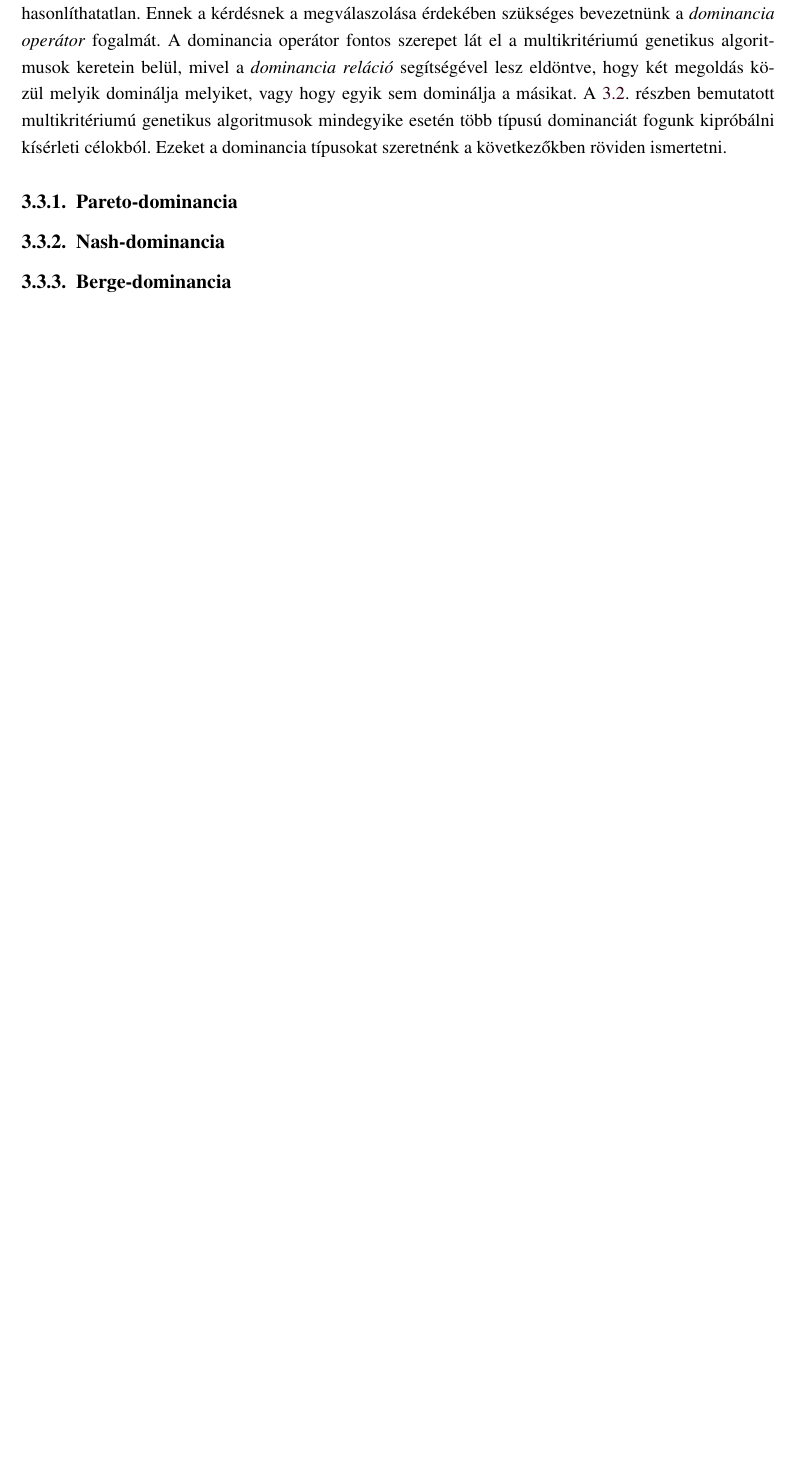
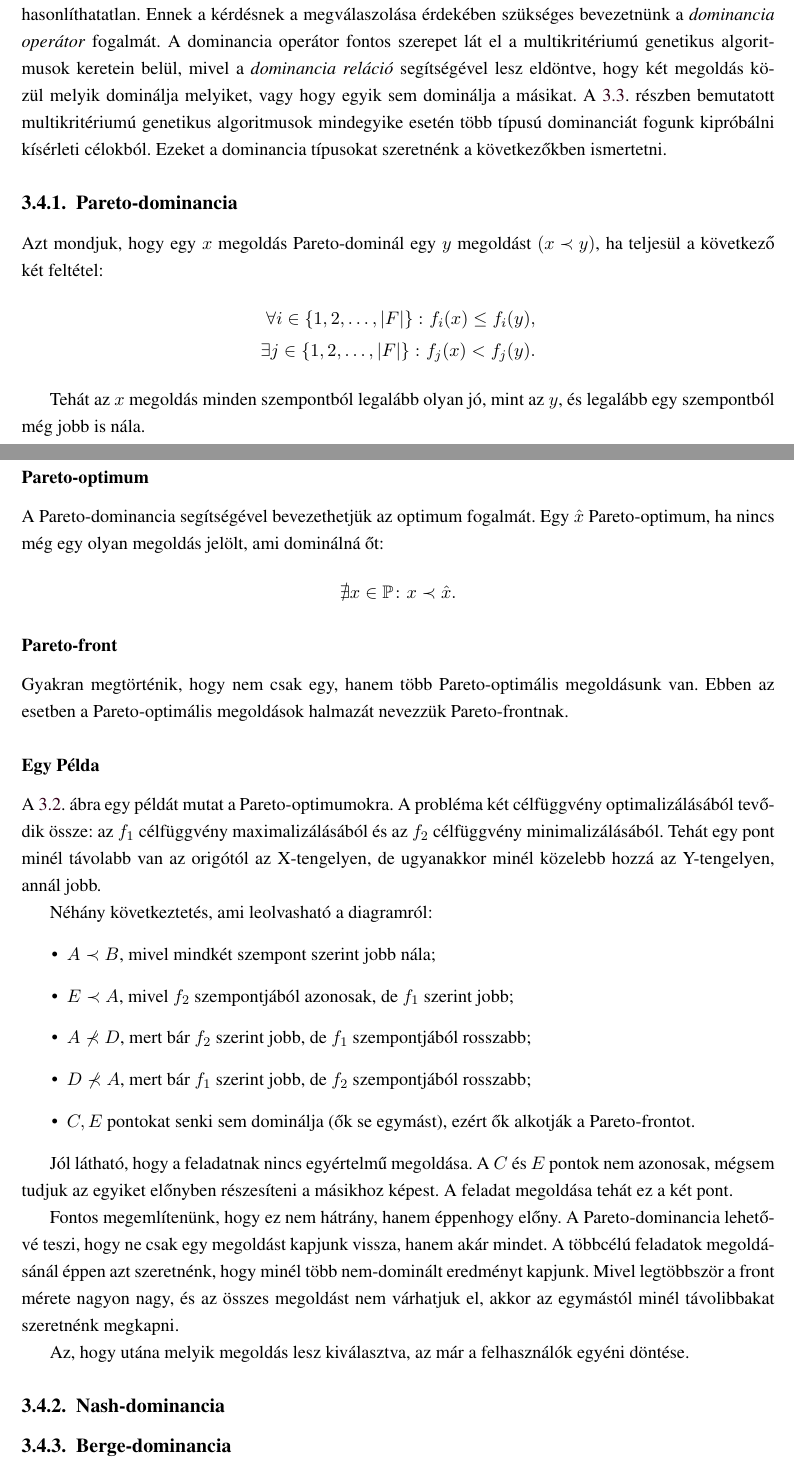
Before and after one commit to Eliezer-Beczi/bachelors-thesis, a LaTeX thesis (thesis.tex, which reads chapters/bi-objective-cndp/dominance-operators.tex): part of page 22 of 24 before the commit and two parts of pages 22 and 23 of 26 after it, the two joined at a grey line, cut so that both start at the same text, the shorter picture padded with empty space. Compiled offline with pdfLaTeX.

Commit message:
pareto dominance

```diff
--- a/chapters/bi-objective-cndp/dominance-operators.tex
+++ b/chapters/bi-objective-cndp/dominance-operators.tex
@@ -5,8 +5,53 @@ Ennek a kérdésnek a megválaszolása érdekében szükséges bevezetnünk a \t
 A dominancia operátor fontos szerepet lát el a multikritériumú genetikus algoritmusok keretein belül,
 mivel a \textit{dominancia reláció} segítségével lesz eldöntve, hogy két megoldás közül melyik dominálja melyiket, vagy hogy egyik sem dominálja a másikat.
 \Aref{sec:KISERLETI_ELOKESZITES}. részben bemutatott multikritériumú genetikus algoritmusok mindegyike esetén több típusú dominanciát fogunk kipróbálni kísérleti célokból.
-Ezeket a dominancia típusokat szeretnénk a következőkben röviden ismertetni.
+Ezeket a dominancia típusokat szeretnénk a következőkben ismertetni.
 
 
 \subsection{Pareto-dominancia}
+Azt mondjuk, hogy egy $x$ megoldás Pareto-dominál egy $y$ megoldást $\left( x \prec y \right)$, ha teljesül a következő két feltétel:
+\begin{align*}
+  \forall i \in \left\{ 1, 2, \dots, \abs{F} \right\} \colon f_i(x) \leq f_i(y), \\
+  \exists j \in \left\{ 1, 2, \dots, \abs{F} \right\} \colon f_j(x) < f_j(y).
+\end{align*}
 
+Tehát az $x$ megoldás minden szempontból legalább olyan jó, mint az $y$, és legalább egy szempontból még jobb is nála.
+
+
+\subsubsection{Pareto-optimum}
+A Pareto-dominancia segítségével bevezethetjük az optimum fogalmát.
+Egy $\hat{x}$ Pareto-optimum, ha nincs még egy olyan megoldás jelölt, ami dominálná őt:
+\[
+  \nexists x \in \mathbb{P} \colon x \prec \hat{x}.
+\]
+
+
+\subsubsection{Pareto-front}
+Gyakran megtörténik, hogy nem csak egy, hanem több Pareto-optimális megoldásunk van.
+Ebben az esetben a Pareto-optimális megoldások halmazát nevezzük Pareto-frontnak.
+
+
+\subsubsection{Egy Példa}
+\Aref{fig:PARETO_DOMINANCE}. ábra egy példát mutat a Pareto-optimumokra.
+A probléma két célfüggvény optimalizálásából tevődik össze: az $f_1$ célfüggvény maximalizálásából és az $f_2$ célfüggvény minimalizálásából.
+Tehát egy pont minél távolabb van az origótól az X-tengelyen, de ugyanakkor minél közelebb hozzá az Y-tengelyen, annál jobb.
+
+Néhány következtetés, ami leolvasható a diagramról:
+\begin{itemize}
+  \item[\textbullet] $A \prec B$, mivel mindkét szempont szerint jobb nála;
+  \item[\textbullet] $E \prec A$, mivel $f_2$ szempontjából azonosak, de $f_1$ szerint jobb;
+  \item[\textbullet] $A \nprec D$, mert bár $f_2$ szerint jobb, de $f_1$ szempontjából rosszabb;
+  \item[\textbullet] $D \nprec A$, mert bár $f_1$ szerint jobb, de $f_2$ szempontjából rosszabb;
+  \item[\textbullet] $C, E$ pontokat senki sem dominálja (ők se egymást), ezért ők alkotják a Pareto-frontot.
+\end{itemize}
+
+Jól látható, hogy a feladatnak nincs egyértelmű megoldása.
+A $C$ és $E$ pontok nem azonosak, mégsem tudjuk az egyiket előnyben részesíteni a másikhoz képest.
+A feladat megoldása tehát ez a két pont.
+
+Fontos megemlítenünk, hogy ez nem hátrány, hanem éppenhogy előny.
+A Pareto-dominancia lehetővé teszi, hogy ne csak egy megoldást kapjunk vissza, hanem akár mindet.
+A többcélú feladatok megoldásánál éppen azt szeretnénk, hogy minél több nem-dominált eredményt kapjunk.
+Mivel legtöbbször a front mérete nagyon nagy, és az összes megoldást nem várhatjuk el, akkor az egymástól minél távolibbakat szeretnénk megkapni.
+
+Az, hogy utána melyik megoldás lesz kiválasztva, az már a felhasználók egyéni döntése.
@@ -13,3 +65,5 @@ Ezeket a dominancia típusokat szeretnénk a következőkben röviden ismertetni
+  \label{fig:PARETO_DOMINANCE}
+\end{figure}
 
 
 \subsection{Nash-dominancia}
```
Also changed, not shown: chapters/bi-objective-cndp/bi-objective-cndp.tex (+1 -0 lines), chapters/bi-objective-cndp/experimental-setup.tex (+1 -0 lines), chapters/bi-objective-cndp/from-cndp-to-bocndp.tex (+13 -13 lines), chapters/bi-objective-cndp/multi-objective-optimization.tex (added, +13 -0 lines), dolgozat.bib (+29 -0 lines), images/pareto_dominance.png (added), thesis.pdf, chapters/bi-objective-cndp/dominance-operators.tex (7 more changed lines).
